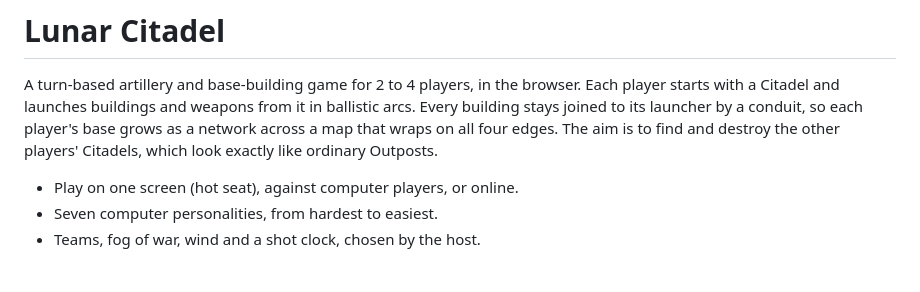
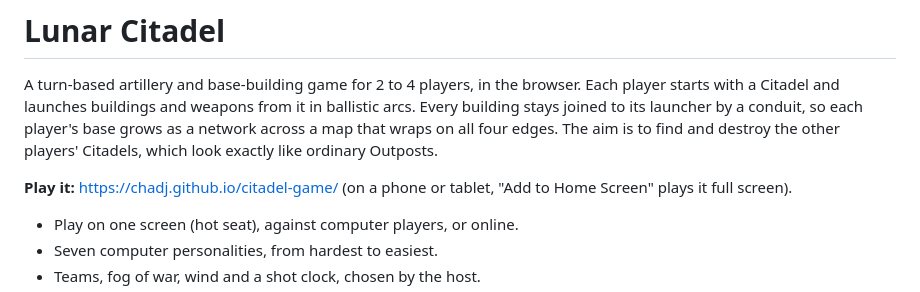
Before and after one commit to chadj/citadel-game, a Markdown page: README.md, the part around the change. Drawn GitHub-style; blank space fills up the shorter version.

Commit message:
README: a link to play the game on GitHub Pages (D66)
Co-Authored-By: Claude Opus 5.5 <noreply@anthropic.com>

```diff
--- a/README.md
+++ b/README.md
@@ -7,6 +7,9 @@ its launcher by a conduit, so each player's base grows as a network
 across a map that wraps on all four edges. The aim is to find and
 destroy the other players' Citadels, which look exactly like ordinary
 Outposts.
+
+**Play it:** https://chadj.github.io/citadel-game/ (on a phone or
+tablet, "Add to Home Screen" plays it full screen).
 
 - Play on one screen (hot seat), against computer players, or online.
 - Seven computer personalities, from hardest to easiest.
```
